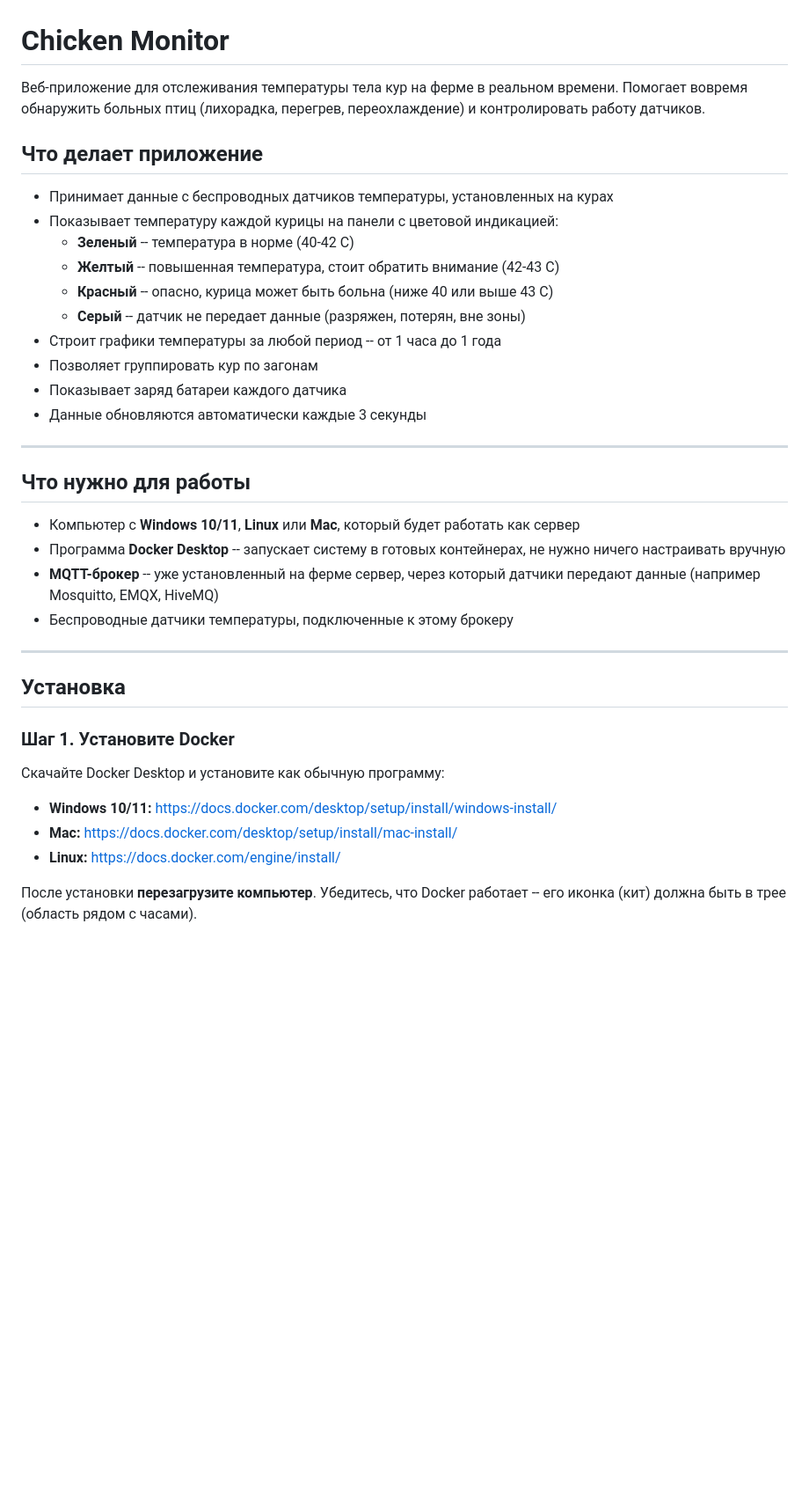
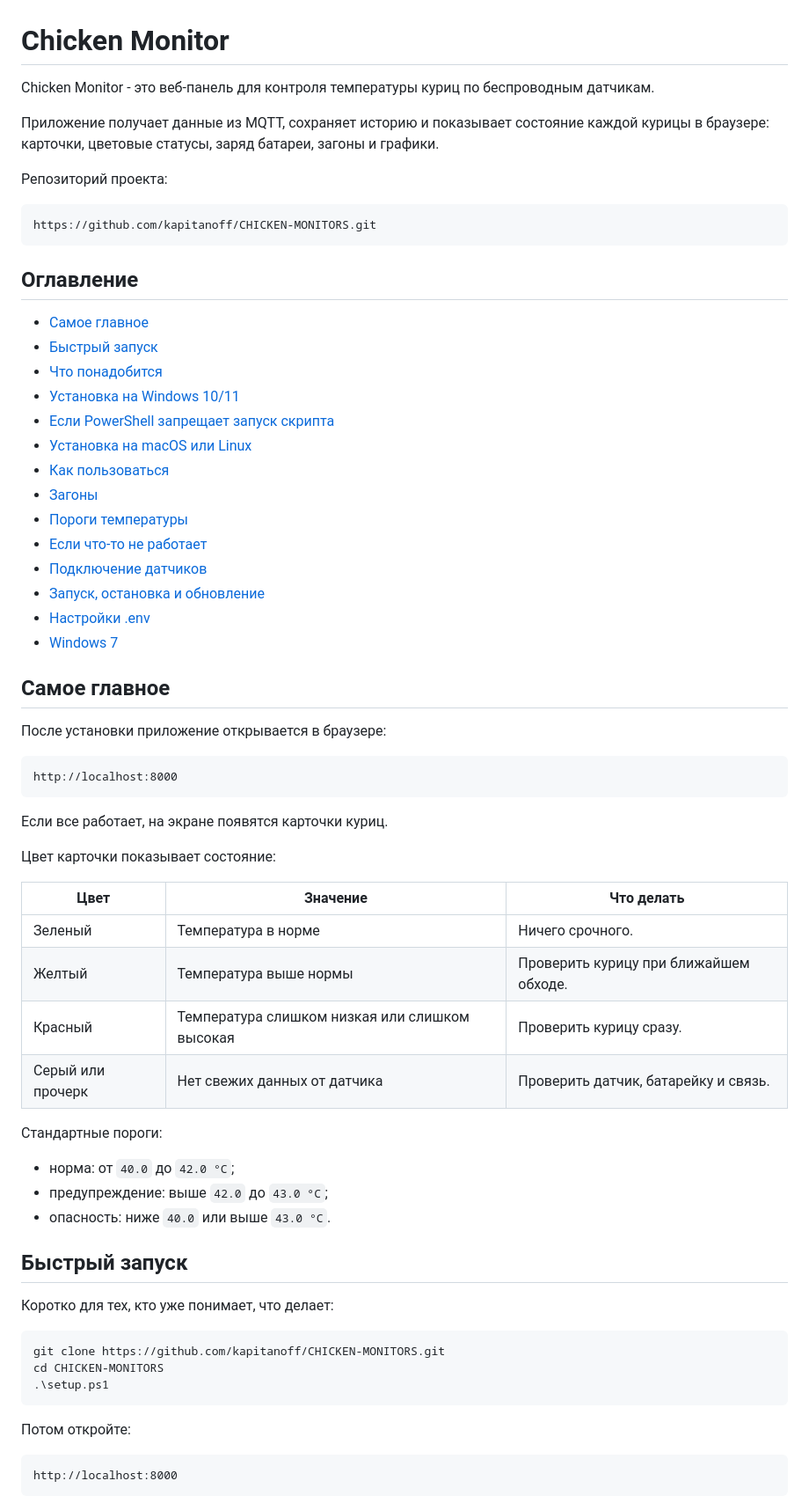
Before and after one commit to kapitanoff/CHICKEN-MONITORS, a Markdown page: README.md, the part around one of its changes. Shown at 88% size. Rendered like a GitHub page; blank space fills up the shorter version.

````diff
--- a/README.md
+++ b/README.md
@@ -1,39 +1,70 @@
 # Chicken Monitor
 
-Веб-приложение для отслеживания температуры тела кур на ферме в реальном времени. Помогает вовремя обнаружить больных птиц (лихорадка, перегрев, переохлаждение) и контролировать работу датчиков.
+Chicken Monitor - это веб-панель для контроля температуры куриц по беспроводным датчикам.
 
-## Что делает приложение
+Приложение получает данные из MQTT, сохраняет историю и показывает состояние каждой курицы в браузере: карточки, цветовые статусы, заряд батареи, загоны и графики.
 
-- Принимает данные с беспроводных датчиков температуры, установленных на курах
-- Показывает температуру каждой курицы на панели с цветовой индикацией:
-  - **Зеленый** -- температура в норме (40-42 C)
-  - **Желтый** -- повышенная температура, стоит обратить внимание (42-43 C)
-  - **Красный** -- опасно, курица может быть больна (ниже 40 или выше 43 C)
-  - **Серый** -- датчик не передает данные (разряжен, потерян, вне зоны)
-- Строит графики температуры за любой период -- от 1 часа до 1 года
-- Позволяет группировать кур по загонам
-- Показывает заряд батареи каждого датчика
-- Данные обновляются автоматически каждые 3 секунды
+Репозиторий проекта:
 
----
+```text
+https://github.com/kapitanoff/CHICKEN-MONITORS.git
+```
 
-## Что нужно для работы
+## Оглавление
 
-- Компьютер с **Windows 10/11**, **Linux** или **Mac**, который будет работать как сервер
-- Программа **Docker Desktop** -- запускает систему в готовых контейнерах, не нужно ничего настраивать вручную
-- **MQTT-брокер** -- уже установленный на ферме сервер, через который датчики передают данные (например Mosquitto, EMQX, HiveMQ)
-- Беспроводные датчики температуры, подключенные к этому брокеру
+- [Самое главное](#самое-главное)
+- [Быстрый запуск](#быстрый-запуск)
+- [Что понадобится](#что-понадобится)
+- [Установка на Windows 10/11](#установка-на-windows-1011)
+- [Если PowerShell запрещает запуск скрипта](#если-powershell-запрещает-запуск-скрипта)
+- [Установка на macOS или Linux](#установка-на-macos-или-linux)
+- [Как пользоваться](#как-пользоваться)
+- [Загоны](#загоны)
+- [Пороги температуры](#пороги-температуры)
+- [Если что-то не работает](#если-что-то-не-работает)
+- [Подключение датчиков](#подключение-датчиков)
+- [Запуск, остановка и обновление](#запуск-остановка-и-обновление)
+- [Настройки .env](#настройки-env)
+- [Windows 7](#windows-7)
 
----
+## Самое главное
 
-## Установка
+После установки приложение открывается в браузере:
 
-### Шаг 1. Установите Docker
+```text
+http://localhost:8000
+```
 
-Скачайте Docker Desktop и установите как обычную программу:
+Если все работает, на экране появятся карточки куриц.
 
-- **Windows 10/11:** https://docs.docker.com/desktop/setup/install/windows-install/
-- **Mac:** https://docs.docker.com/desktop/setup/install/mac-install/
-- **Linux:** https://docs.docker.com/engine/install/
+Цвет карточки показывает состояние:
 
-После установки **перезагрузите компьютер**. Убедитесь, что Docker работает -- его иконка (кит) должна быть в трее (область рядом с часами).
+| Цвет | Значение | Что делать |
+|---|---|---|
+| Зеленый | Температура в норме | Ничего срочного. |
+| Желтый | Температура выше нормы | Проверить курицу при ближайшем обходе. |
+| Красный | Температура слишком низкая или слишком высокая | Проверить курицу сразу. |
+| Серый или прочерк | Нет свежих данных от датчика | Проверить датчик, батарейку и связь. |
+
+Стандартные пороги:
+
+- норма: от `40.0` до `42.0 °C`;
+- предупреждение: выше `42.0` до `43.0 °C`;
+- опасность: ниже `40.0` или выше `43.0 °C`.
+
+## Быстрый запуск
+
+Коротко для тех, кто уже понимает, что делает:
+
+```powershell
+git clone https://github.com/kapitanoff/CHICKEN-MONITORS.git
+cd CHICKEN-MONITORS
+.\setup.ps1
+```
+
+Потом откройте:
+
+```text
+http://localhost:8000
+```
+
````
Also changed, not shown: other parts of README.md (+314 -196 lines).
